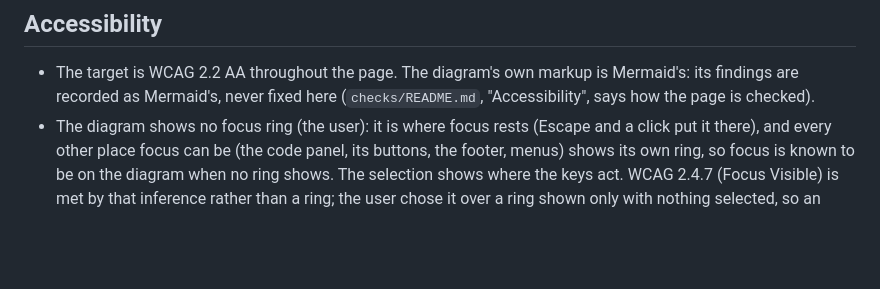
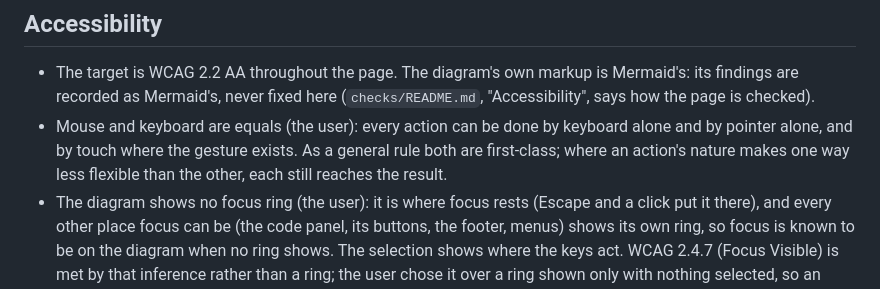
Before and after one commit to arcanemachine/merma, a Markdown page: docs/ux.md, the part around the change. Rendered like a GitHub page; blank space fills up the shorter version.

```diff
--- a/docs/ux.md
+++ b/docs/ux.md
@@ -377,6 +377,9 @@ the page, each with its reason. What does not: what each control does (`docs/gui
 
 - The target is WCAG 2.2 AA throughout the page. The diagram's own markup is Mermaid's: its findings are recorded as
   Mermaid's, never fixed here (`checks/README.md`, "Accessibility", says how the page is checked).
+- Mouse and keyboard are equals (the user): every action can be done by keyboard alone and by pointer alone, and by
+  touch where the gesture exists. As a general rule both are first-class; where an action's nature makes one way less
+  flexible than the other, each still reaches the result.
 - The diagram shows no focus ring (the user): it is where focus rests (Escape and a click put it there), and every
   other place focus can be (the code panel, its buttons, the footer, menus) shows its own ring, so focus is known to be
   on the diagram when no ring shows. The selection shows where the keys act. WCAG 2.4.7 (Focus Visible) is met by that
```
Also changed, not shown: GLOSSARY.md (+2 -0 lines).
